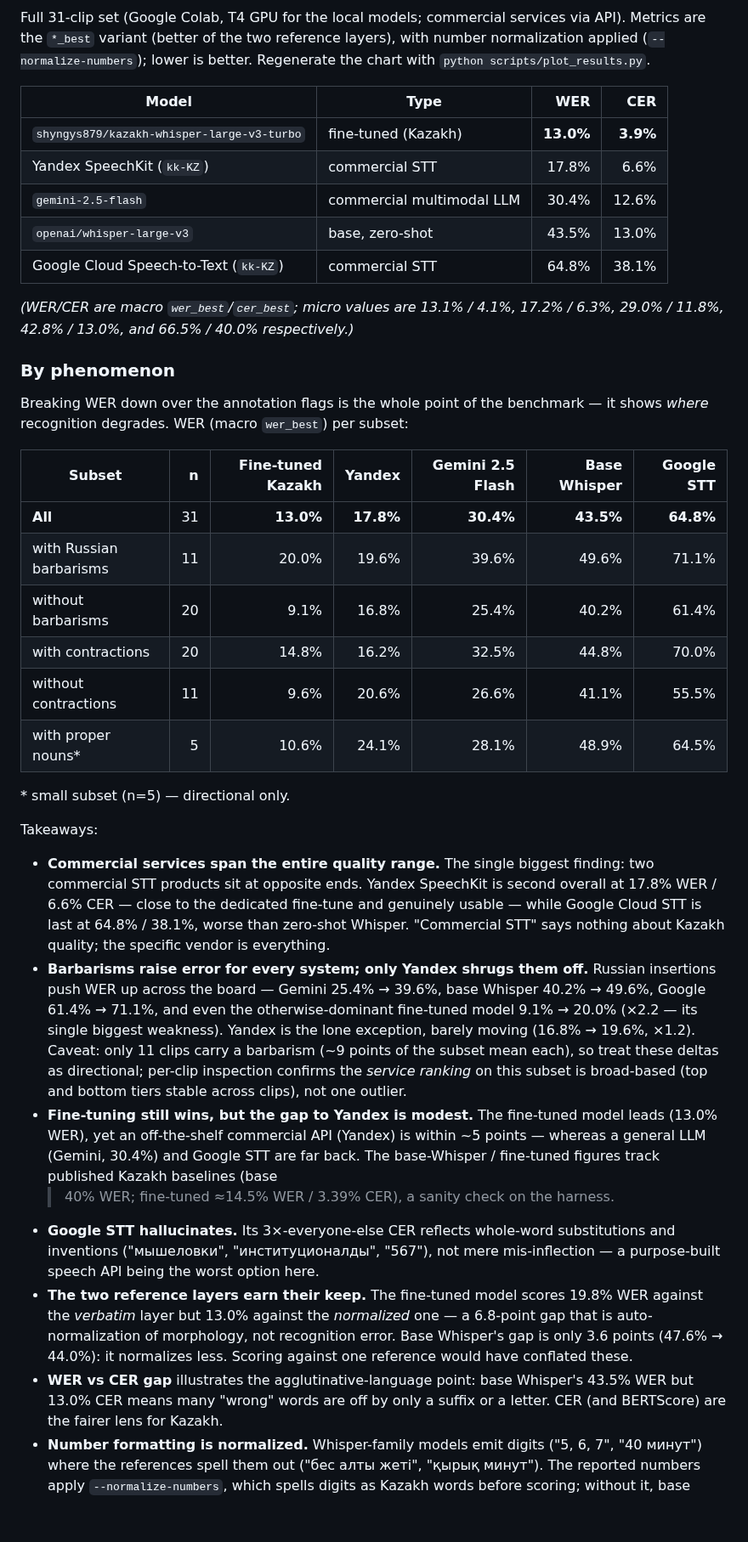
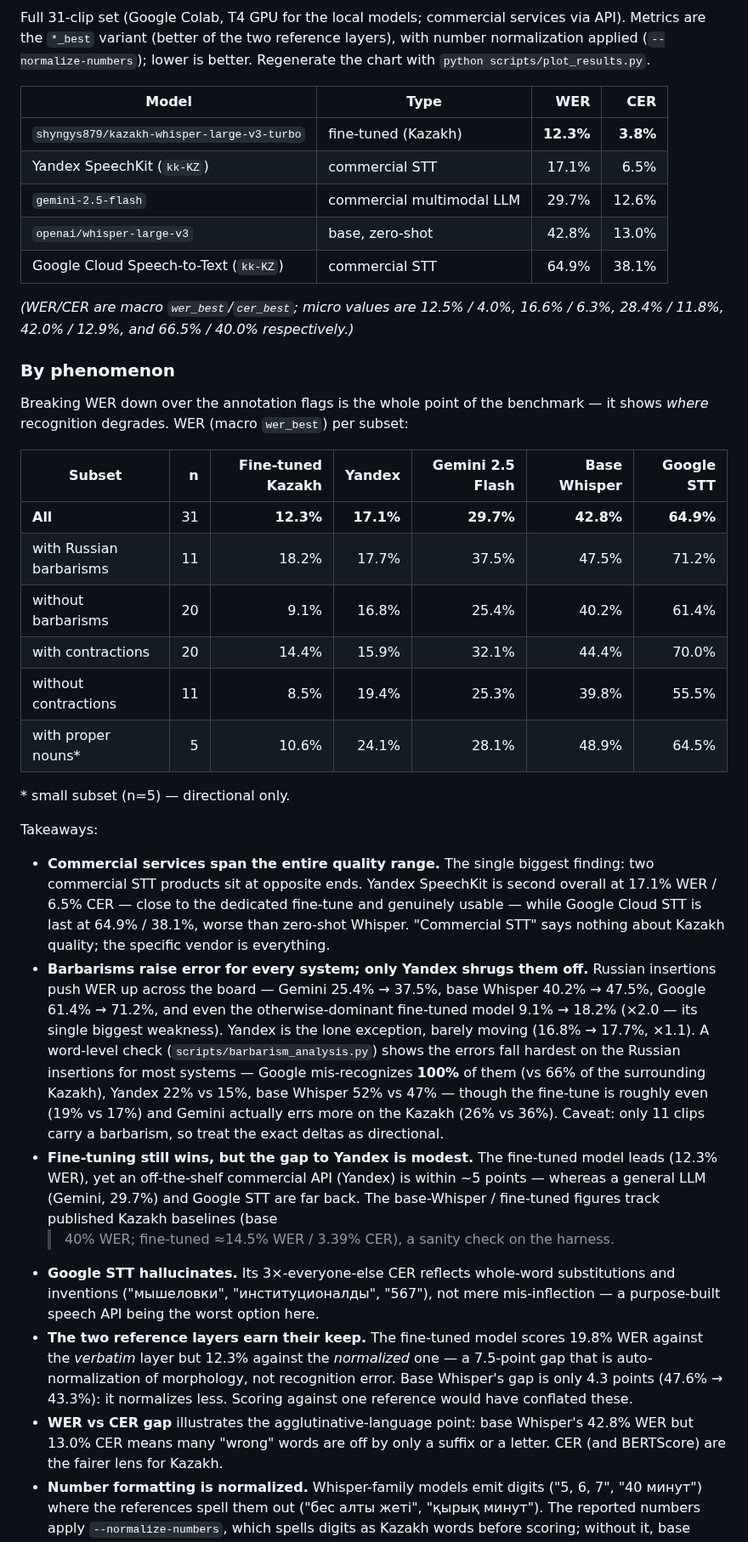
Before and after one commit to Tim2190/Kaz-ASR-codeswitch-benchmark, a Markdown page: README.md, the part around the change. Shown at 85% size. GitHub-like rendering; blank space fills up the shorter version.

```diff
--- a/README.md
+++ b/README.md
@@ -89,14 +89,14 @@ Regenerate the chart with `python scripts/plot_results.py`.
 
 | Model | Type | WER | CER |
 |---|---|---:|---:|
-| `shyngys879/kazakh-whisper-large-v3-turbo` | fine-tuned (Kazakh) | **13.0%** | **3.9%** |
-| Yandex SpeechKit (`kk-KZ`) | commercial STT | 17.8% | 6.6% |
-| `gemini-2.5-flash` | commercial multimodal LLM | 30.4% | 12.6% |
-| `openai/whisper-large-v3` | base, zero-shot | 43.5% | 13.0% |
-| Google Cloud Speech-to-Text (`kk-KZ`) | commercial STT | 64.8% | 38.1% |
+| `shyngys879/kazakh-whisper-large-v3-turbo` | fine-tuned (Kazakh) | **12.3%** | **3.8%** |
+| Yandex SpeechKit (`kk-KZ`) | commercial STT | 17.1% | 6.5% |
+| `gemini-2.5-flash` | commercial multimodal LLM | 29.7% | 12.6% |
+| `openai/whisper-large-v3` | base, zero-shot | 42.8% | 13.0% |
+| Google Cloud Speech-to-Text (`kk-KZ`) | commercial STT | 64.9% | 38.1% |
 
-*(WER/CER are macro `wer_best`/`cer_best`; micro values are 13.1% / 4.1%,
-17.2% / 6.3%, 29.0% / 11.8%, 42.8% / 13.0%, and 66.5% / 40.0% respectively.)*
+*(WER/CER are macro `wer_best`/`cer_best`; micro values are 12.5% / 4.0%,
+16.6% / 6.3%, 28.4% / 11.8%, 42.0% / 12.9%, and 66.5% / 40.0% respectively.)*
 
 ### By phenomenon
 
@@ -105,11 +105,11 @@ it shows *where* recognition degrades. WER (macro `wer_best`) per subset:
 
 | Subset | n | Fine-tuned Kazakh | Yandex | Gemini 2.5 Flash | Base Whisper | Google STT |
 |---|---:|---:|---:|---:|---:|---:|
-| **All** | 31 | **13.0%** | **17.8%** | **30.4%** | **43.5%** | **64.8%** |
-| with Russian barbarisms | 11 | 20.0% | 19.6% | 39.6% | 49.6% | 71.1% |
+| **All** | 31 | **12.3%** | **17.1%** | **29.7%** | **42.8%** | **64.9%** |
+| with Russian barbarisms | 11 | 18.2% | 17.7% | 37.5% | 47.5% | 71.2% |
 | without barbarisms | 20 | 9.1% | 16.8% | 25.4% | 40.2% | 61.4% |
-| with contractions | 20 | 14.8% | 16.2% | 32.5% | 44.8% | 70.0% |
-| without contractions | 11 | 9.6% | 20.6% | 26.6% | 41.1% | 55.5% |
+| with contractions | 20 | 14.4% | 15.9% | 32.1% | 44.4% | 70.0% |
+| without contractions | 11 | 8.5% | 19.4% | 25.3% | 39.8% | 55.5% |
 | with proper nouns* | 5 | 10.6% | 24.1% | 28.1% | 48.9% | 64.5% |
 
 \* small subset (n=5) — directional only.
@@ -118,33 +118,36 @@ Takeaways:
 
 - **Commercial services span the entire quality range.** The single biggest
   finding: two commercial STT products sit at opposite ends. Yandex SpeechKit is
-  second overall at 17.8% WER / 6.6% CER — close to the dedicated fine-tune and
-  genuinely usable — while Google Cloud STT is last at 64.8% / 38.1%, worse than
+  second overall at 17.1% WER / 6.5% CER — close to the dedicated fine-tune and
+  genuinely usable — while Google Cloud STT is last at 64.9% / 38.1%, worse than
   zero-shot Whisper. "Commercial STT" says nothing about Kazakh quality; the
   specific vendor is everything.
 - **Barbarisms raise error for every system; only Yandex shrugs them off.**
-  Russian insertions push WER up across the board — Gemini 25.4% → 39.6%, base
-  Whisper 40.2% → 49.6%, Google 61.4% → 71.1%, and even the otherwise-dominant
-  fine-tuned model 9.1% → 20.0% (×2.2 — its single biggest weakness). Yandex is
-  the lone exception, barely moving (16.8% → 19.6%, ×1.2). Caveat: only 11 clips
-  carry a barbarism (~9 points of the subset mean each), so treat these deltas as
-  directional; per-clip inspection confirms the *service ranking* on this subset
-  is broad-based (top and bottom tiers stable across clips), not one outlier.
+  Russian insertions push WER up across the board — Gemini 25.4% → 37.5%, base
+  Whisper 40.2% → 47.5%, Google 61.4% → 71.2%, and even the otherwise-dominant
+  fine-tuned model 9.1% → 18.2% (×2.0 — its single biggest weakness). Yandex is
+  the lone exception, barely moving (16.8% → 17.7%, ×1.1). A word-level check
+  (`scripts/barbarism_analysis.py`) shows the errors fall hardest on the Russian
+  insertions for most systems — Google mis-recognizes **100%** of them (vs 66%
+  of the surrounding Kazakh), Yandex 22% vs 15%, base Whisper 52% vs 47% —
+  though the fine-tune is roughly even (19% vs 17%) and Gemini actually errs more
+  on the Kazakh (26% vs 36%). Caveat: only 11 clips carry a barbarism, so treat
+  the exact deltas as directional.
 - **Fine-tuning still wins, but the gap to Yandex is modest.** The fine-tuned
-  model leads (13.0% WER), yet an off-the-shelf commercial API (Yandex) is within
-  ~5 points — whereas a general LLM (Gemini, 30.4%) and Google STT are far back.
+  model leads (12.3% WER), yet an off-the-shelf commercial API (Yandex) is within
+  ~5 points — whereas a general LLM (Gemini, 29.7%) and Google STT are far back.
   The base-Whisper / fine-tuned figures track published Kazakh baselines (base
   >40% WER; fine-tuned ≈14.5% WER / 3.39% CER), a sanity check on the harness.
 - **Google STT hallucinates.** Its 3×-everyone-else CER reflects whole-word
   substitutions and inventions ("мышеловки", "институционалды", "567"), not mere
   mis-inflection — a purpose-built speech API being the worst option here.
 - **The two reference layers earn their keep.** The fine-tuned model scores
-  19.8% WER against the *verbatim* layer but 13.0% against the *normalized* one —
-  a 6.8-point gap that is auto-normalization of morphology, not recognition
-  error. Base Whisper's gap is only 3.6 points (47.6% → 44.0%): it normalizes
+  19.8% WER against the *verbatim* layer but 12.3% against the *normalized* one —
+  a 7.5-point gap that is auto-normalization of morphology, not recognition
+  error. Base Whisper's gap is only 4.3 points (47.6% → 43.3%): it normalizes
   less. Scoring against one reference would have conflated these.
 - **WER vs CER gap** illustrates the agglutinative-language point: base Whisper's
-  43.5% WER but 13.0% CER means many "wrong" words are off by only a suffix or a
+  42.8% WER but 13.0% CER means many "wrong" words are off by only a suffix or a
   letter. CER (and BERTScore) are the fairer lens for Kazakh.
 - **Number formatting is normalized.** Whisper-family models emit digits ("5, 6,
   7", "40 минут") where the references spell them out ("бес алты жеті", "қырық
```
Also changed, not shown: results/leaderboard.png, 3 other files.
